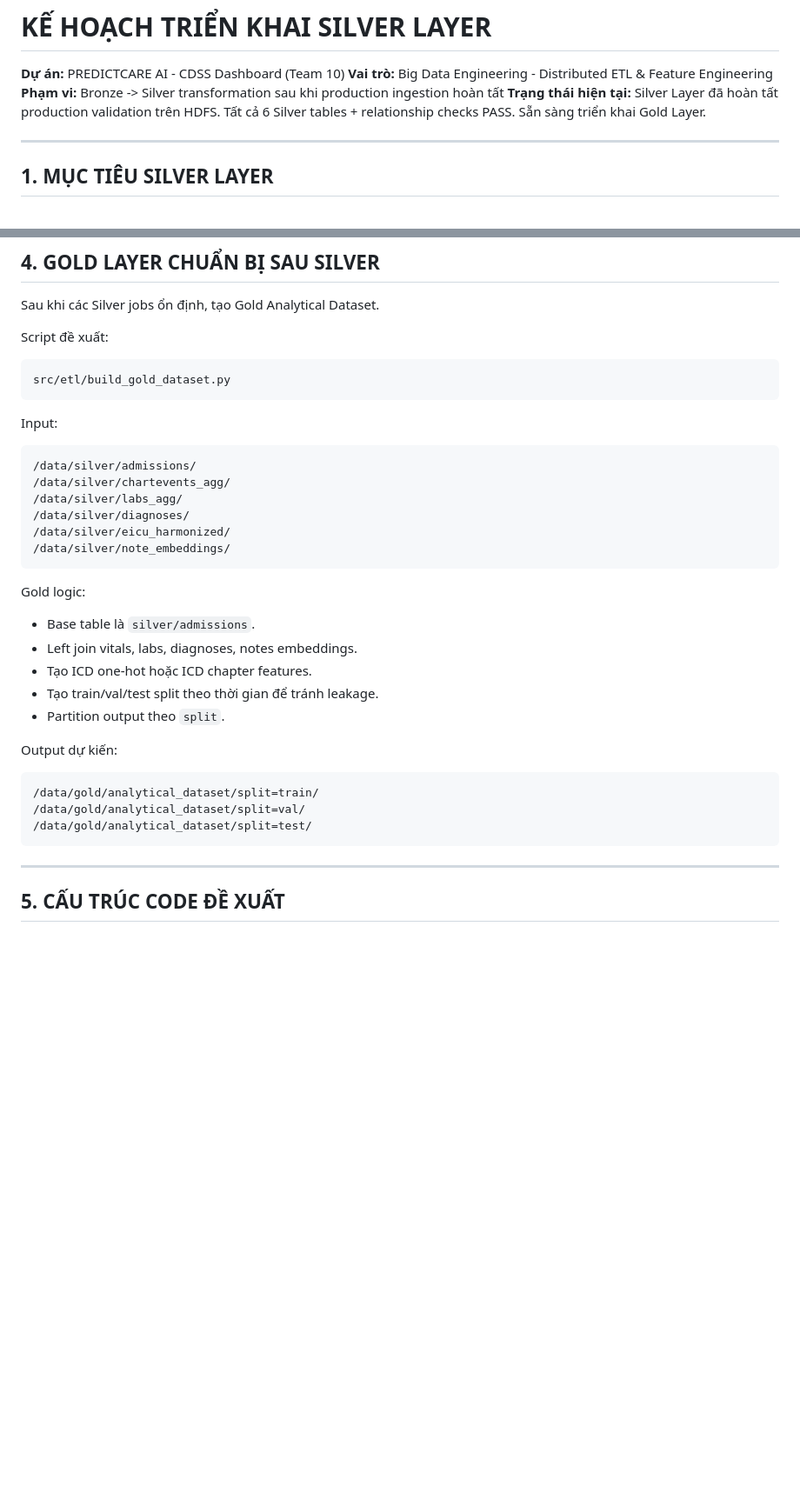
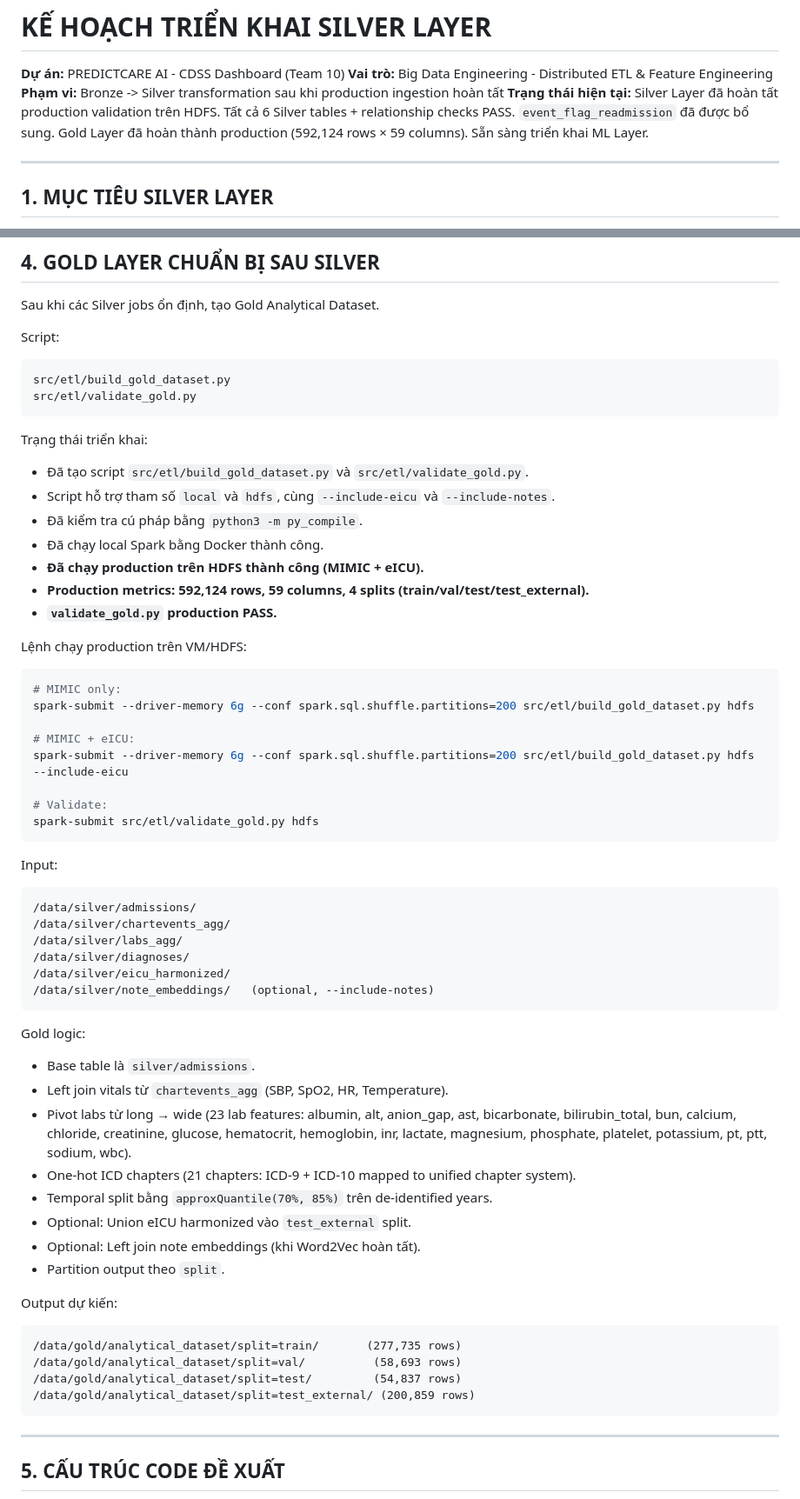
Before and after one commit to trandangduat/INT3229E1-Team10, a Markdown page: docs/SILVER_LAYER.md, 2 parts joined by grey strips. Shown at 87% size. Drawn GitHub-style; blank space fills up the shorter version.

````diff
--- a/docs/SILVER_LAYER.md
+++ b/docs/SILVER_LAYER.md
@@ -2,7 +2,7 @@
 **Dự án:** PREDICTCARE AI - CDSS Dashboard (Team 10)
 **Vai trò:** Big Data Engineering - Distributed ETL & Feature Engineering
 **Phạm vi:** Bronze -> Silver transformation sau khi production ingestion hoàn tất
-**Trạng thái hiện tại:** Silver Layer đã hoàn tất production validation trên HDFS. Tất cả 6 Silver tables + relationship checks PASS. Sẵn sàng triển khai Gold Layer.
+**Trạng thái hiện tại:** Silver Layer đã hoàn tất production validation trên HDFS. Tất cả 6 Silver tables + relationship checks PASS. `event_flag_readmission` đã được bổ sung. Gold Layer đã hoàn thành production (592,124 rows × 59 columns). Sẵn sàng triển khai ML Layer.
 
 ---
 
@@ -599,10 +601,34 @@ Validation metrics:
 
 Sau khi các Silver jobs ổn định, tạo Gold Analytical Dataset.
 
-Script đề xuất:
+Script:
 
 ```text
 src/etl/build_gold_dataset.py
+src/etl/validate_gold.py
+```
+
+Trạng thái triển khai:
+
+*   Đã tạo script `src/etl/build_gold_dataset.py` và `src/etl/validate_gold.py`.
+*   Script hỗ trợ tham số `local` và `hdfs`, cùng `--include-eicu` và `--include-notes`.
+*   Đã kiểm tra cú pháp bằng `python3 -m py_compile`.
+*   Đã chạy local Spark bằng Docker thành công.
+*   **Đã chạy production trên HDFS thành công (MIMIC + eICU).**
+*   **Production metrics: 592,124 rows, 59 columns, 4 splits (train/val/test/test_external).**
+*   **`validate_gold.py` production PASS.**
+
+Lệnh chạy production trên VM/HDFS:
+
+```bash
+# MIMIC only:
+spark-submit --driver-memory 6g --conf spark.sql.shuffle.partitions=200 src/etl/build_gold_dataset.py hdfs
+
+# MIMIC + eICU:
+spark-submit --driver-memory 6g --conf spark.sql.shuffle.partitions=200 src/etl/build_gold_dataset.py hdfs --include-eicu
+
+# Validate:
+spark-submit src/etl/validate_gold.py hdfs
 ```
 
 Input:
@@ -613,23 +639,27 @@ Input:
 /data/silver/labs_agg/
 /data/silver/diagnoses/
 /data/silver/eicu_harmonized/
-/data/silver/note_embeddings/
+/data/silver/note_embeddings/   (optional, --include-notes)
 ```
 
 Gold logic:
 
 *   Base table là `silver/admissions`.
-*   Left join vitals, labs, diagnoses, notes embeddings.
-*   Tạo ICD one-hot hoặc ICD chapter features.
-*   Tạo train/val/test split theo thời gian để tránh leakage.
+*   Left join vitals từ `chartevents_agg` (SBP, SpO2, HR, Temperature).
+*   Pivot labs từ long → wide (23 lab features: albumin, alt, anion_gap, ast, bicarbonate, bilirubin_total, bun, calcium, chloride, creatinine, glucose, hematocrit, hemoglobin, inr, lactate, magnesium, phosphate, platelet, potassium, pt, ptt, sodium, wbc).
+*   One-hot ICD chapters (21 chapters: ICD-9 + ICD-10 mapped to unified chapter system).
+*   Temporal split bằng `approxQuantile(70%, 85%)` trên de-identified years.
+*   Optional: Union eICU harmonized vào `test_external` split.
+*   Optional: Left join note embeddings (khi Word2Vec hoàn tất).
 *   Partition output theo `split`.
 
 Output dự kiến:
 
 ```text
-/data/gold/analytical_dataset/split=train/
-/data/gold/analytical_dataset/split=val/
-/data/gold/analytical_dataset/split=test/
+/data/gold/analytical_dataset/split=train/       (277,735 rows)
+/data/gold/analytical_dataset/split=val/          (58,693 rows)
+/data/gold/analytical_dataset/split=test/         (54,837 rows)
+/data/gold/analytical_dataset/split=test_external/ (200,859 rows)
 ```
 
 ---
````
Also changed, not shown: other parts of docs/SILVER_LAYER.md (+3 -0 lines), docs/GOLD_LAYER_AND_BEYOND.md (+84 -34 lines).
